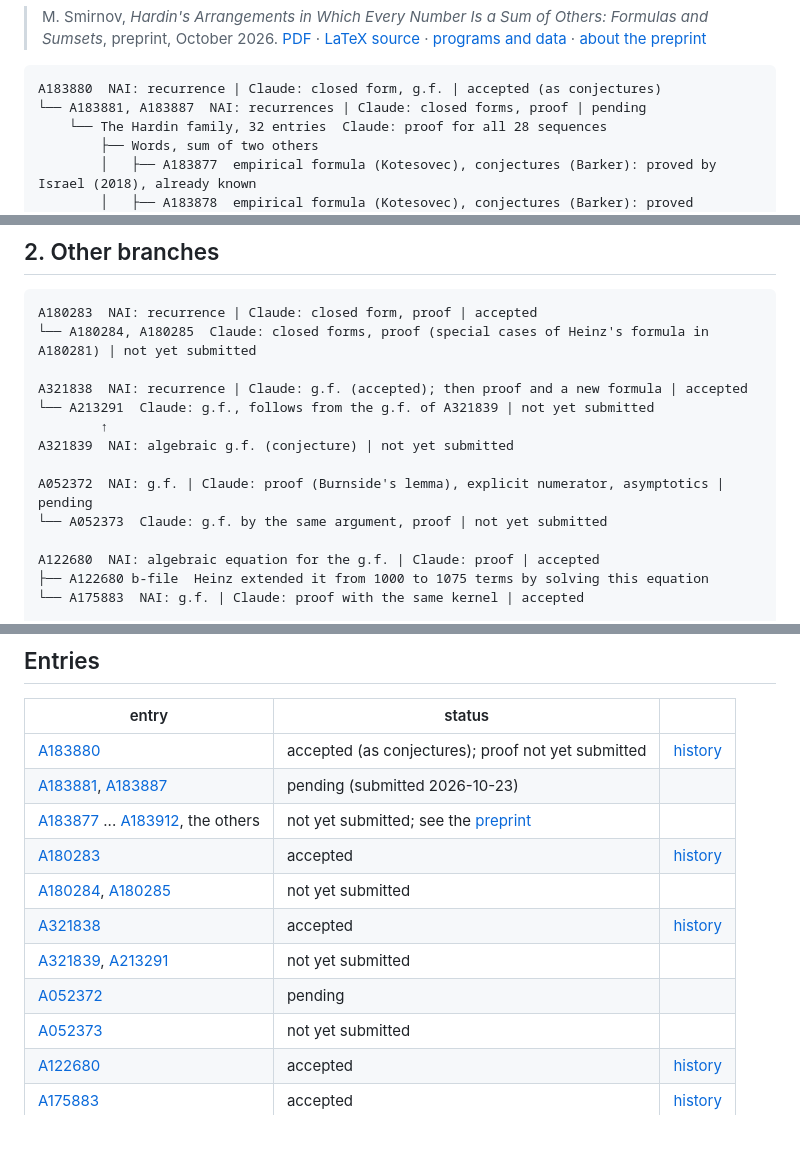
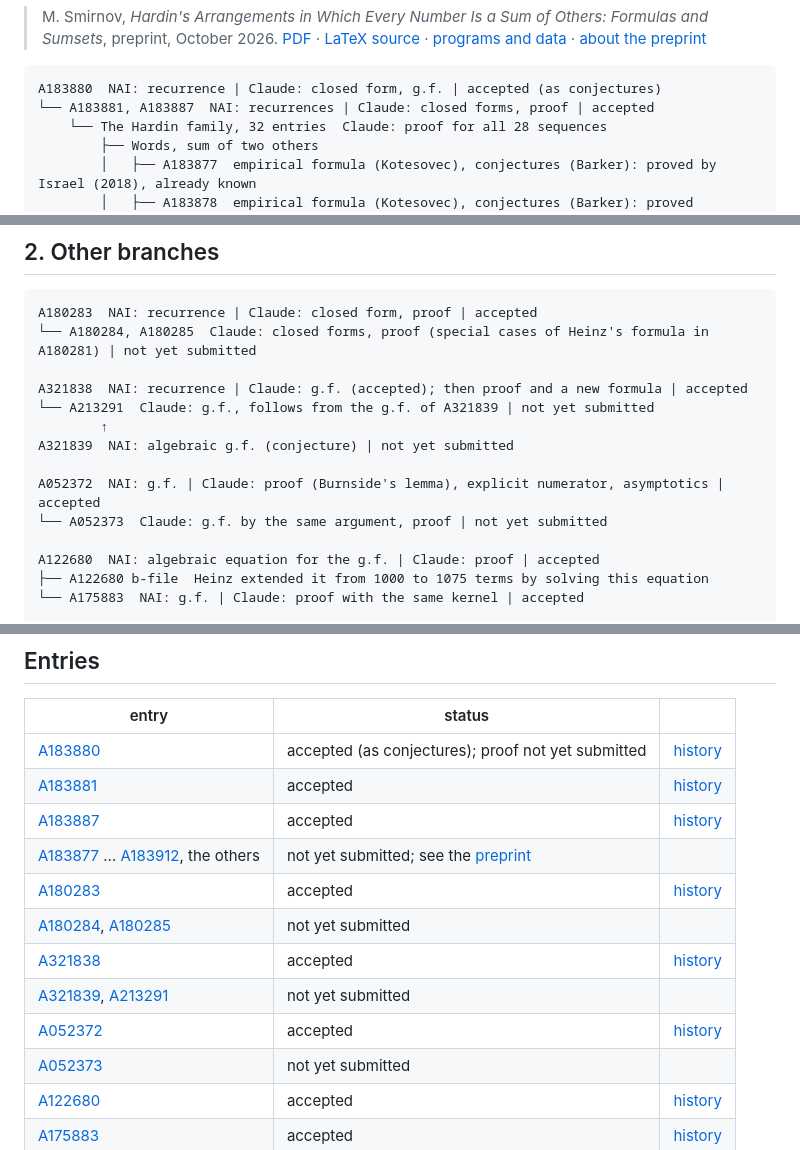
Before and after one commit to mindscanlabs/NAI-track-record, a Markdown page: oeis-findings/README.md, 3 parts joined by grey strips. Rendered like a GitHub page.

Commit message:
OEIS: A183881 and A183887 accepted, A052372 accepted (12 entries with accepted edits, none under review); Marin: the run ends in early November at its current pace

````diff
--- a/oeis-findings/README.md
+++ b/oeis-findings/README.md
@@ -39,7 +39,7 @@ tables) and to a preprint, submitted to the Journal of Integer Sequences:
 
 ```
 A183880  NAI: recurrence | Claude: closed form, g.f. | accepted (as conjectures)
-└── A183881, A183887  NAI: recurrences | Claude: closed forms, proof | pending
+└── A183881, A183887  NAI: recurrences | Claude: closed forms, proof | accepted
     └── The Hardin family, 32 entries  Claude: proof for all 28 sequences
         ├── Words, sum of two others
         │   ├── A183877  empirical formula (Kotesovec), conjectures (Barker): proved by Israel (2018), already known
@@ -99,7 +99,7 @@ A321838  NAI: recurrence | Claude: g.f. (accepted); then proof and a new formula
         ↑
 A321839  NAI: algebraic g.f. (conjecture) | not yet submitted
 
-A052372  NAI: g.f. | Claude: proof (Burnside's lemma), explicit numerator, asymptotics | pending
+A052372  NAI: g.f. | Claude: proof (Burnside's lemma), explicit numerator, asymptotics | accepted
 └── A052373  Claude: g.f. by the same argument, proof | not yet submitted
 
 A122680  NAI: algebraic equation for the g.f. | Claude: proof | accepted
@@ -139,13 +139,14 @@ A263316, A212915, A212916  NAI: recurrences | already known (they were in the pr
 | entry | status | |
 |---|---|---|
 | [A183880](https://oeis.org/A183880) | accepted (as conjectures); proof not yet submitted | [history](https://oeis.org/history?seq=A183880) |
-| [A183881](https://oeis.org/A183881), [A183887](https://oeis.org/A183887) | pending (submitted 2026-10-23) | |
+| [A183881](https://oeis.org/A183881) | accepted | [history](https://oeis.org/history?seq=A183881) |
+| [A183887](https://oeis.org/A183887) | accepted | [history](https://oeis.org/history?seq=A183887) |
 | [A183877](https://oeis.org/A183877) ... [A183912](https://oeis.org/A183912), the others | not yet submitted; see the [preprint](../hardin-sumsets/hardin-sumsets.pdf) | |
 | [A180283](https://oeis.org/A180283) | accepted | [history](https://oeis.org/history?seq=A180283) |
 | [A180284](https://oeis.org/A180284), [A180285](https://oeis.org/A180285) | not yet submitted | |
 | [A321838](https://oeis.org/A321838) | accepted | [history](https://oeis.org/history?seq=A321838) |
 | [A321839](https://oeis.org/A321839), [A213291](https://oeis.org/A213291) | not yet submitted | |
-| [A052372](https://oeis.org/A052372) | pending | |
+| [A052372](https://oeis.org/A052372) | accepted | [history](https://oeis.org/history?seq=A052372) |
 | [A052373](https://oeis.org/A052373) | not yet submitted | |
 | [A122680](https://oeis.org/A122680) | accepted | [history](https://oeis.org/history?seq=A122680) |
 | [A175883](https://oeis.org/A175883) | accepted | [history](https://oeis.org/history?seq=A175883) |
````
Also changed, not shown: README.md (+1 -1 lines), benchmarks/oeis.md (+3 -4 lines).
